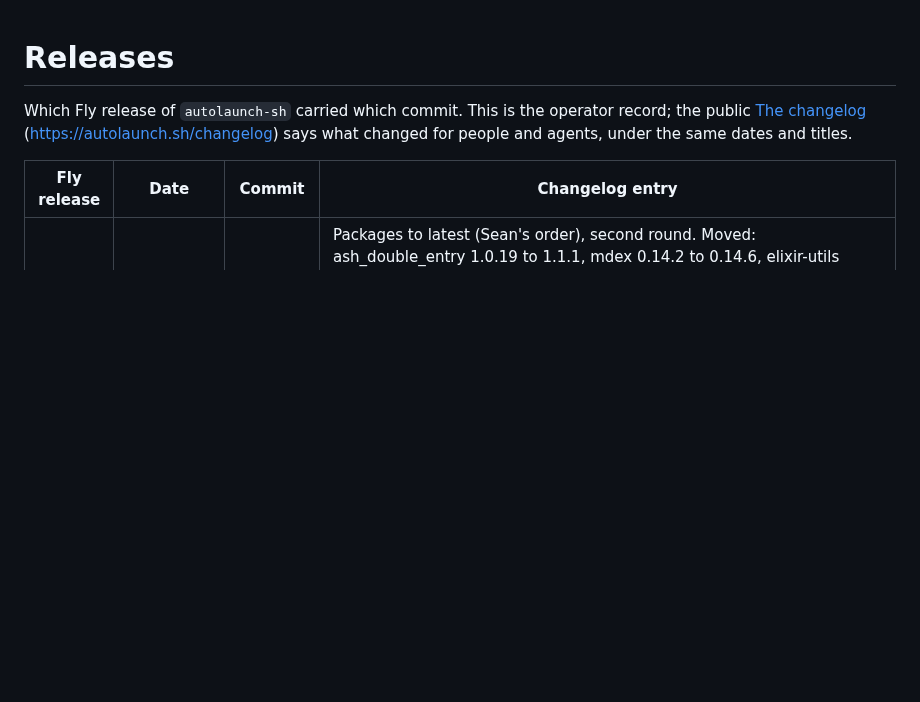
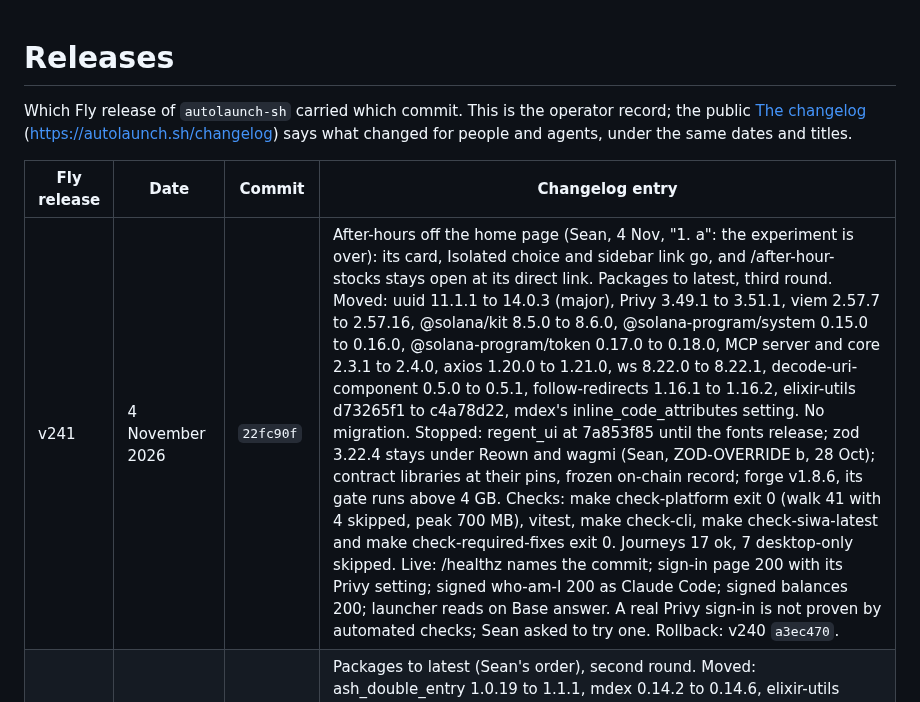
Before and after one commit to regents-ai/autolaunch, a Markdown page: RELEASES.md, the part around the change. Drawn GitHub-style; blank space fills up the shorter version.

Commit message:
Record v241
Co-Authored-By: Claude Opus 5.5 <noreply@anthropic.com>

```diff
--- a/RELEASES.md
+++ b/RELEASES.md
@@ -5,6 +5,7 @@ Which Fly release of `autolaunch-sh` carried which commit. This is the operator
 
 | Fly release | Date | Commit | Changelog entry |
 | --- | --- | --- | --- |
+| v241 | 4 November 2026 | `22fc90f` | After-hours off the home page (Sean, 4 Nov, "1. a": the experiment is over): its card, Isolated choice and sidebar link go, and /after-hour-stocks stays open at its direct link. Packages to latest, third round. Moved: uuid 11.1.1 to 14.0.3 (major), Privy 3.49.1 to 3.51.1, viem 2.57.7 to 2.57.16, @solana/kit 8.5.0 to 8.6.0, @solana-program/system 0.15.0 to 0.16.0, @solana-program/token 0.17.0 to 0.18.0, MCP server and core 2.3.1 to 2.4.0, axios 1.20.0 to 1.21.0, ws 8.22.0 to 8.22.1, decode-uri-component 0.5.0 to 0.5.1, follow-redirects 1.16.1 to 1.16.2, elixir-utils d73265f1 to c4a78d22, mdex's inline_code_attributes setting. No migration. Stopped: regent_ui at 7a853f85 until the fonts release; zod 3.22.4 stays under Reown and wagmi (Sean, ZOD-OVERRIDE b, 28 Oct); contract libraries at their pins, frozen on-chain record; forge v1.8.6, its gate runs above 4 GB. Checks: make check-platform exit 0 (walk 41 with 4 skipped, peak 700 MB), vitest, make check-cli, make check-siwa-latest and make check-required-fixes exit 0. Journeys 17 ok, 7 desktop-only skipped. Live: /healthz names the commit; sign-in page 200 with its Privy setting; signed who-am-I 200 as Claude Code; signed balances 200; launcher reads on Base answer. A real Privy sign-in is not proven by automated checks; Sean asked to try one. Rollback: v240 `a3ec470`. |
 | v240 | 4 November 2026 | `a3ec470` | Packages to latest (Sean's order), second round. Moved: ash_double_entry 1.0.19 to 1.1.1, mdex 0.14.2 to 0.14.6, elixir-utils 64475364 to d73265f1, @types/node 26.6.5 to 26.6.6, vitest 5.0.5 to 5.1.0. Majors: none. No migration. Held: regent_ui at 7a853f85, since the fonts come in their own release. Checks: make check-platform exit 0 (396 tests, walk 41 with 4 skipped, peak 700 MB), vitest, make check-cli, make check-siwa-latest and make check-required-fixes exit 0. Journeys 17 ok, 7 desktop-only skipped. Live pages 200. Rollback: v239 `854fdea`. |
 | v239 | 4 November 2026 | `854fdea` | Packages to latest (Sean's order), first round. Moved: ash_money 0.2.7, ash_oban 0.10.3, ash_phoenix 2.3.26, ex_money 6.3.0, ex_money_sql 2.2.0, fine 0.2.0, floki 0.38.5, igniter 0.8.5, lazy_html 0.1.14, localize 1.6.1, localize_sql 1.1.0, mdex_native 0.3.1, rustler_precompiled 0.10.1, sobelow 0.18.1, usage_rules 1.3.1, websock_adapter 0.7.0. The endpoint now names its body parsers, clearing Sobelow 0.18's new finding. No migration, no page change. Checks: make check-platform exit 0, sobelow and credo clean, vitest, walk 41 with 4 skipped, make check-cli, check-siwa-latest and check-required-fixes exit 0. Journeys: 17 ok and 7 desktop-only skipped, on this lock. Live: / /auctions /stock-listing /after-hour-stocks /docs /changelog /capabilities.json 200, /healthz names the commit, a malformed JSON request answers the normal 400. Rollback: v238 `f71b2b0`. |
 | v238 | 4 November 2026 | `f71b2b0` | ash_sql 0.8.4 to 0.8.7 (Sean's order through the template chief): Hex retired 0.8.4 for a query cache fault that can return wrong query results. elixir_make 0.10.1 and nimble_options 1.2.0 came with it. No migration, no page change. Checks: make check-platform exit 0, hex audit clean, vitest 15, walk 41 with 4 skipped, make check-cli, check-siwa-latest and check-required-fixes exit 0. Journeys: 17 ok and 7 desktop-only skipped, on this lock. Rollback: v237 `a82e1d5`, which puts the retired package back. |
```
